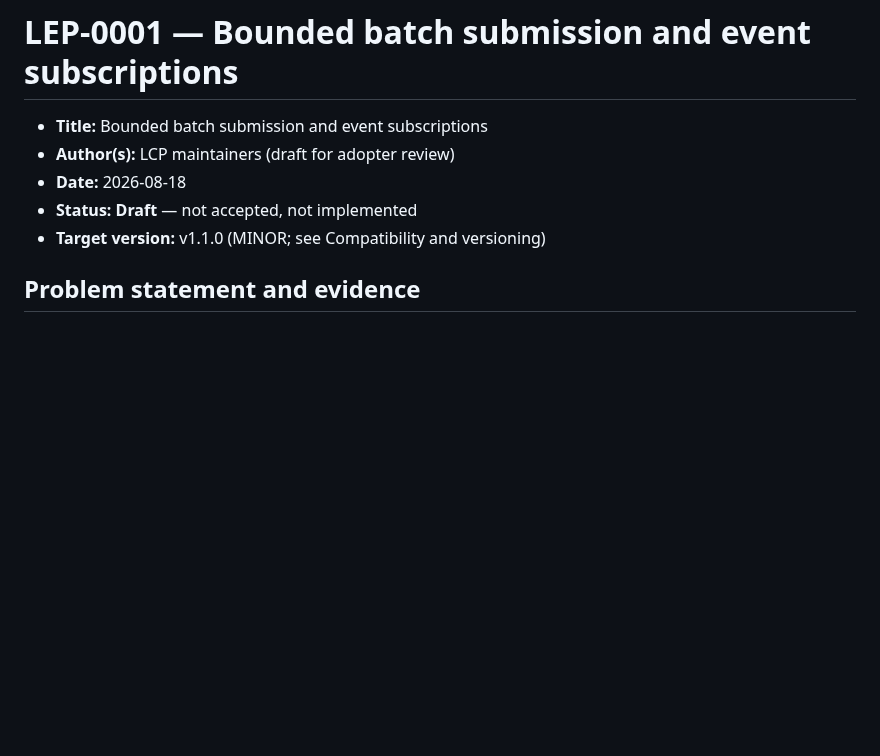
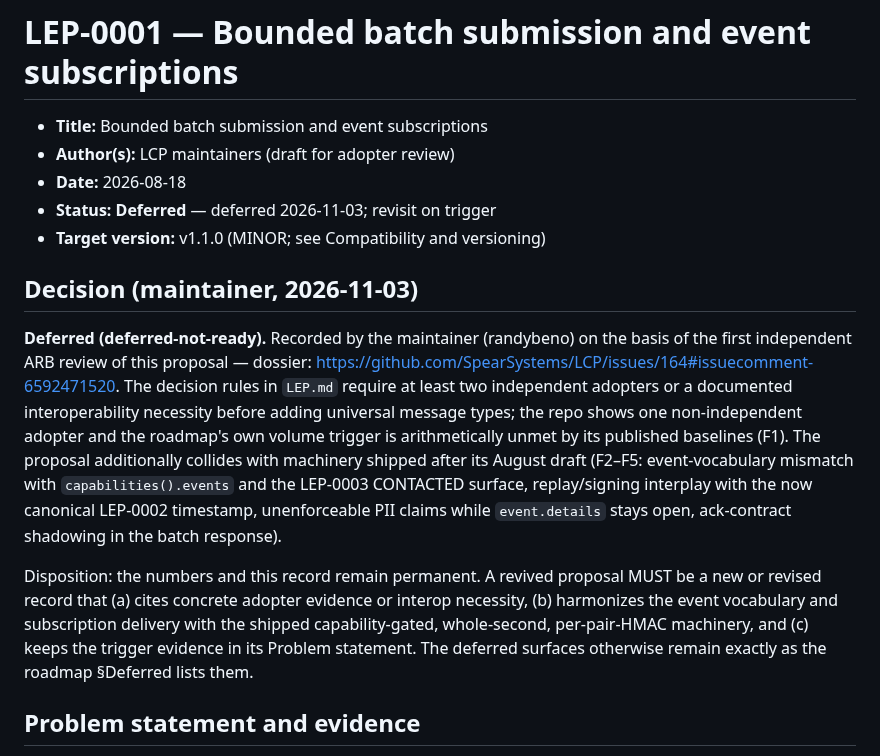
Before and after one commit to SpearSystems/LCP, a Markdown page: governance/LEPs/LEP-0001-batch-submission-and-event-subscriptions.md, the part around the change. Rendered like a GitHub page; blank space fills up the shorter version.

Commit message:
governance: record maintainer deferral of LEP-0001
Deferred (deferred-not-ready) per its first independent ARB review
(issue #164 dossier): LEP.md decision-rule threshold unmet (one
non-independent adopter; roadmap volume trigger contradicted by its own
baselines, F1) and post-draft collisions with shipped machinery (F2-F5).
Number and record permanent; revival requires a revised record per the
Decision section. Registry + roadmap table synced; checker passes.

```diff
--- a/governance/LEPs/LEP-0001-batch-submission-and-event-subscriptions.md
+++ b/governance/LEPs/LEP-0001-batch-submission-and-event-subscriptions.md
@@ -3,8 +3,31 @@
 - **Title:** Bounded batch submission and event subscriptions
 - **Author(s):** LCP maintainers (draft for adopter review)
 - **Date:** 2026-08-18
-- **Status:** **Draft** — not accepted, not implemented
+- **Status:** **Deferred** — deferred 2026-11-03; revisit on trigger
 - **Target version:** v1.1.0 (MINOR; see Compatibility and versioning)
+
+## Decision (maintainer, 2026-11-03)
+
+**Deferred (deferred-not-ready).** Recorded by the maintainer
+(randybeno) on the basis of the first independent ARB review of this
+proposal — dossier: <https://github.com/SpearSystems/LCP/issues/164#issuecomment-6592471520>.
+The decision rules in `LEP.md` require at least two independent adopters or
+a documented interoperability necessity before adding universal message
+types; the repo shows one non-independent adopter and the roadmap's own
+volume trigger is arithmetically unmet by its published baselines (F1).
+The proposal additionally collides with machinery shipped after its
+August draft (F2–F5: event-vocabulary mismatch with `capabilities().events`
+and the LEP-0003 CONTACTED surface, replay/signing interplay with the now
+canonical LEP-0002 timestamp, unenforceable PII claims while
+`event.details` stays open, ack-contract shadowing in the batch response).
+
+Disposition: the numbers and this record remain permanent. A revived
+proposal MUST be a new or revised record that (a) cites concrete adopter
+evidence or interop necessity, (b) harmonizes the event vocabulary and
+subscription delivery with the shipped capability-gated, whole-second,
+per-pair-HMAC machinery, and (c) keeps the trigger evidence in its Problem
+statement. The deferred surfaces otherwise remain exactly as the roadmap
+§Deferred lists them.
 
 ## Problem statement and evidence
 
```
Also changed, not shown: docs/V1.1-ROADMAP.md (+1 -1 lines), governance/LEP-REGISTRY.md (+1 -1 lines).
